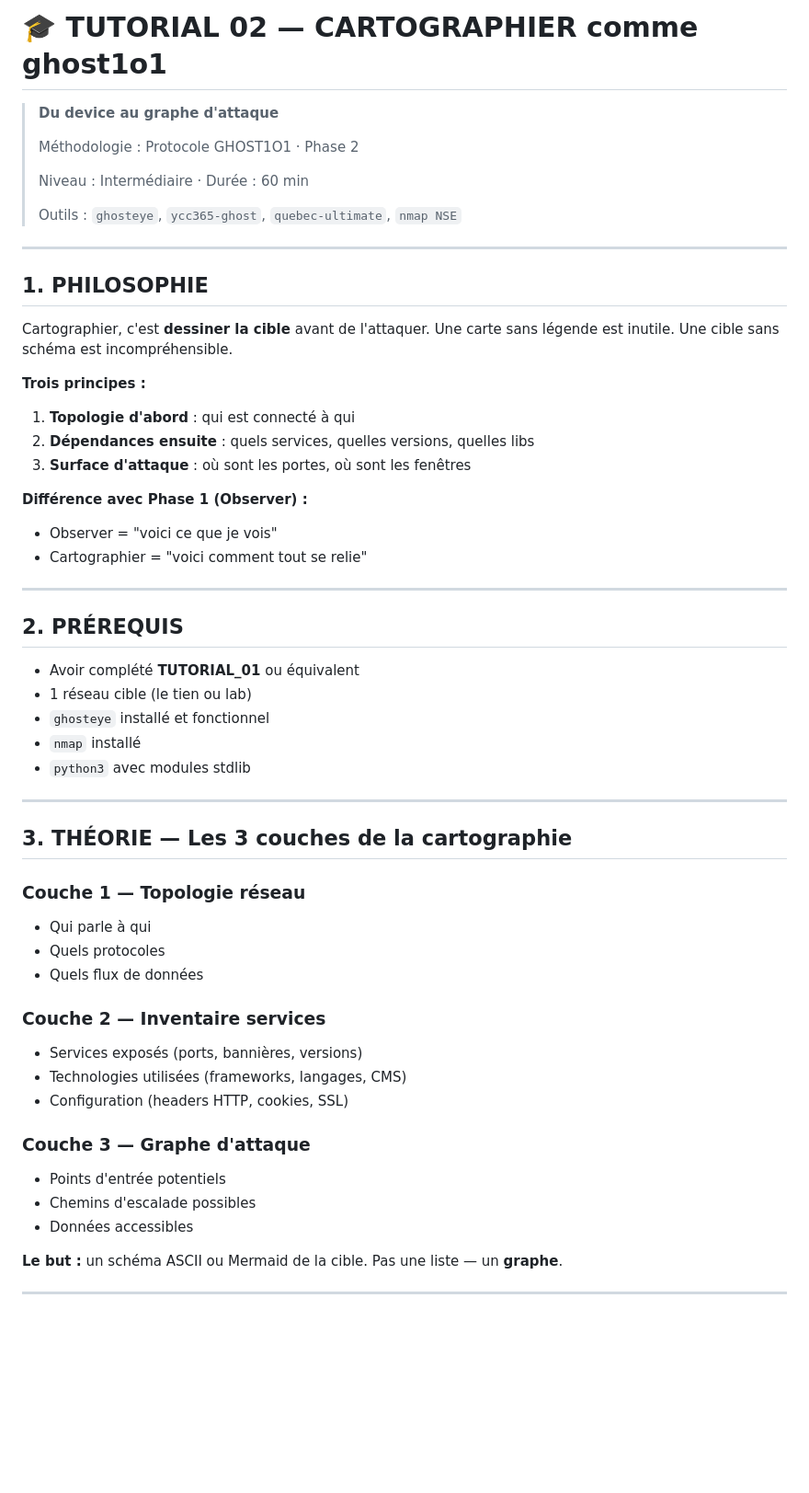
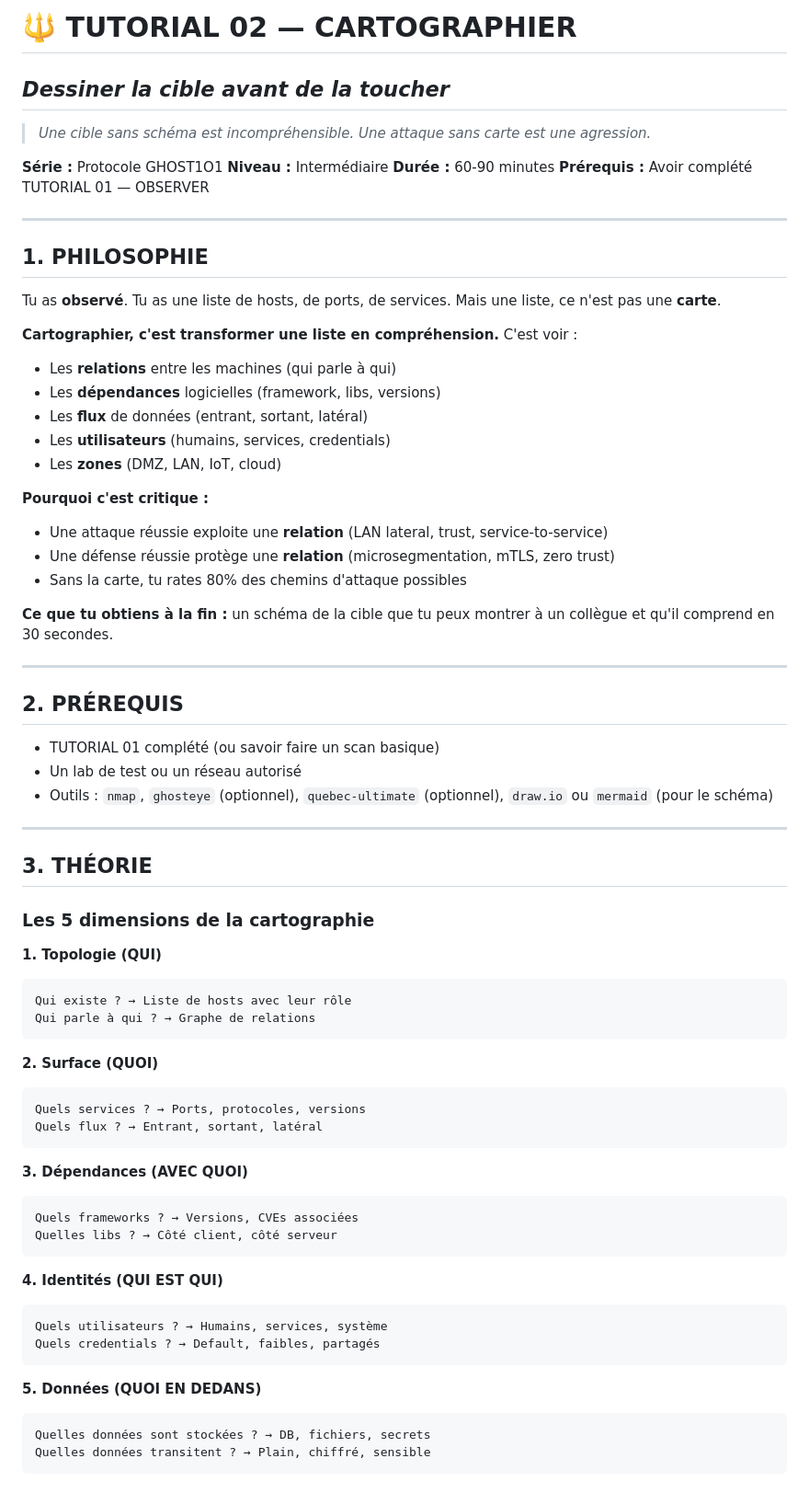
Before and after one commit to 187Ghost101/ghost1o1, a Markdown page: tutorials/TUTORIAL_02_CARTOGRAPHIER.md, the part around one of its changes. Shown at 92% size. GitHub-like rendering; blank space fills up the shorter version.

Commit message:
tutorial 02 CARTOGRAPHIER

````diff
--- a/tutorials/TUTORIAL_02_CARTOGRAPHIER.md
+++ b/tutorials/TUTORIAL_02_CARTOGRAPHIER.md
@@ -1,55 +1,75 @@
-# 🎓 TUTORIAL 02 — CARTOGRAPHIER comme ghost1o1
+# 🔱 TUTORIAL 02 — CARTOGRAPHIER
 
-> **Du device au graphe d'attaque**
->
-> Méthodologie : Protocole GHOST1O1 · Phase 2
->
-> Niveau : Intermédiaire · Durée : 60 min
->
-> Outils : `ghosteye`, `ycc365-ghost`, `quebec-ultimate`, `nmap NSE`
+## *Dessiner la cible avant de la toucher*
+
+> *Une cible sans schéma est incompréhensible. Une attaque sans carte est une agression.*
+
+**Série :** Protocole GHOST1O1
+**Niveau :** Intermédiaire
+**Durée :** 60-90 minutes
+**Prérequis :** Avoir complété TUTORIAL 01 — OBSERVER
 
 ---
 
 ## 1. PHILOSOPHIE
 
-Cartographier, c'est **dessiner la cible** avant de l'attaquer. Une carte sans légende est inutile. Une cible sans schéma est incompréhensible.
+Tu as **observé**. Tu as une liste de hosts, de ports, de services. Mais une liste, ce n'est pas une **carte**.
 
-**Trois principes :**
-1. **Topologie d'abord** : qui est connecté à qui
-2. **Dépendances ensuite** : quels services, quelles versions, quelles libs
-3. **Surface d'attaque** : où sont les portes, où sont les fenêtres
+**Cartographier, c'est transformer une liste en compréhension.** C'est voir :
+- Les **relations** entre les machines (qui parle à qui)
+- Les **dépendances** logicielles (framework, libs, versions)
+- Les **flux** de données (entrant, sortant, latéral)
+- Les **utilisateurs** (humains, services, credentials)
+- Les **zones** (DMZ, LAN, IoT, cloud)
 
-**Différence avec Phase 1 (Observer) :**
-- Observer = "voici ce que je vois"
-- Cartographier = "voici comment tout se relie"
+**Pourquoi c'est critique :**
+- Une attaque réussie exploite une **relation** (LAN lateral, trust, service-to-service)
+- Une défense réussie protège une **relation** (microsegmentation, mTLS, zero trust)
+- Sans la carte, tu rates 80% des chemins d'attaque possibles
+
+**Ce que tu obtiens à la fin :** un schéma de la cible que tu peux montrer à un collègue et qu'il comprend en 30 secondes.
 
 ---
 
 ## 2. PRÉREQUIS
 
-- Avoir complété **TUTORIAL_01** ou équivalent
-- 1 réseau cible (le tien ou lab)
-- `ghosteye` installé et fonctionnel
-- `nmap` installé
-- `python3` avec modules stdlib
+- TUTORIAL 01 complété (ou savoir faire un scan basique)
+- Un lab de test ou un réseau autorisé
+- Outils : `nmap`, `ghosteye` (optionnel), `quebec-ultimate` (optionnel), `draw.io` ou `mermaid` (pour le schéma)
 
 ---
 
-## 3. THÉORIE — Les 3 couches de la cartographie
+## 3. THÉORIE
 
-### Couche 1 — Topologie réseau
-- Qui parle à qui
-- Quels protocoles
-- Quels flux de données
+### Les 5 dimensions de la cartographie
 
-### Couche 2 — Inventaire services
-- Services exposés (ports, bannières, versions)
-- Technologies utilisées (frameworks, langages, CMS)
-- Configuration (headers HTTP, cookies, SSL)
+**1. Topologie (QUI)**
+```
+Qui existe ? → Liste de hosts avec leur rôle
+Qui parle à qui ? → Graphe de relations
+```
 
-### Couche 3 — Graphe d'attaque
-- Points d'entrée potentiels
-- Chemins d'escalade possibles
-- Données accessibles
+**2. Surface (QUOI)**
+```
+Quels services ? → Ports, protocoles, versions
+Quels flux ? → Entrant, sortant, latéral
+```
 
-**Le but :** un schéma ASCII ou Mermaid de la cible. Pas une liste — un **graphe**.
+**3. Dépendances (AVEC QUOI)**
+```
+Quels frameworks ? → Versions, CVEs associées
+Quelles libs ? → Côté client, côté serveur
+```
+
+**4. Identités (QUI EST QUI)**
+```
+Quels utilisateurs ? → Humains, services, système
+Quels credentials ? → Default, faibles, partagés
+```
+
+**5. Données (QUOI EN DEDANS)**
+```
+Quelles données sont stockées ? → DB, fichiers, secrets
+Quelles données transitent ? → Plain, chiffré, sensible
+```
+
````
Also changed, not shown: other parts of tutorials/TUTORIAL_02_CARTOGRAPHIER.md (+196 -126 lines).
